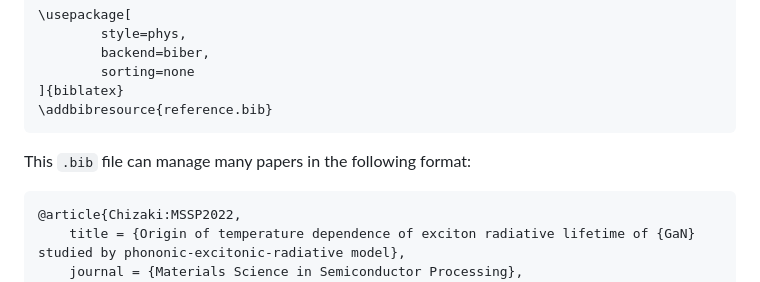
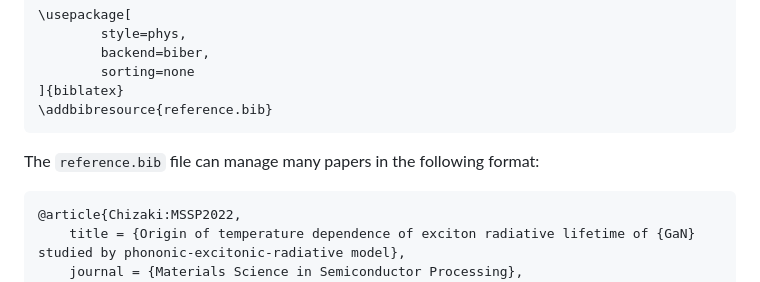
Before and after one commit to mchizaki/ckthesis, a Markdown page: README.md, the part around the change. GitHub-like rendering.

````diff
--- a/README.md
+++ b/README.md
@@ -132,7 +132,7 @@ It is recommended that the citations are managed by `biblatex`. The preamble of
 \addbibresource{reference.bib}
 ```
 
-This `.bib` file can manage many papers in the following format:
+The `reference.bib` file can manage many papers in the following format:
 
 ```latex
 @article{Chizaki:MSSP2022,
````
